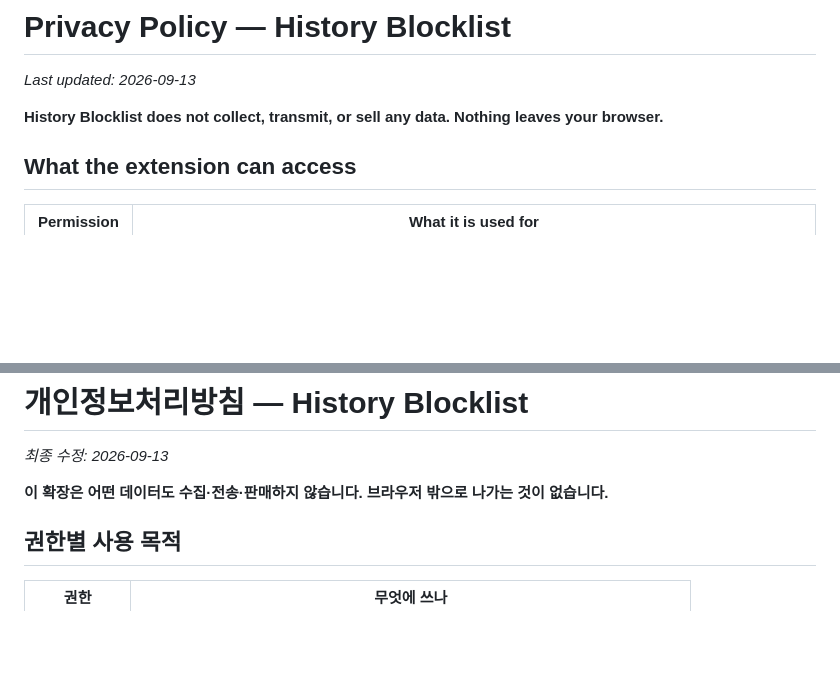
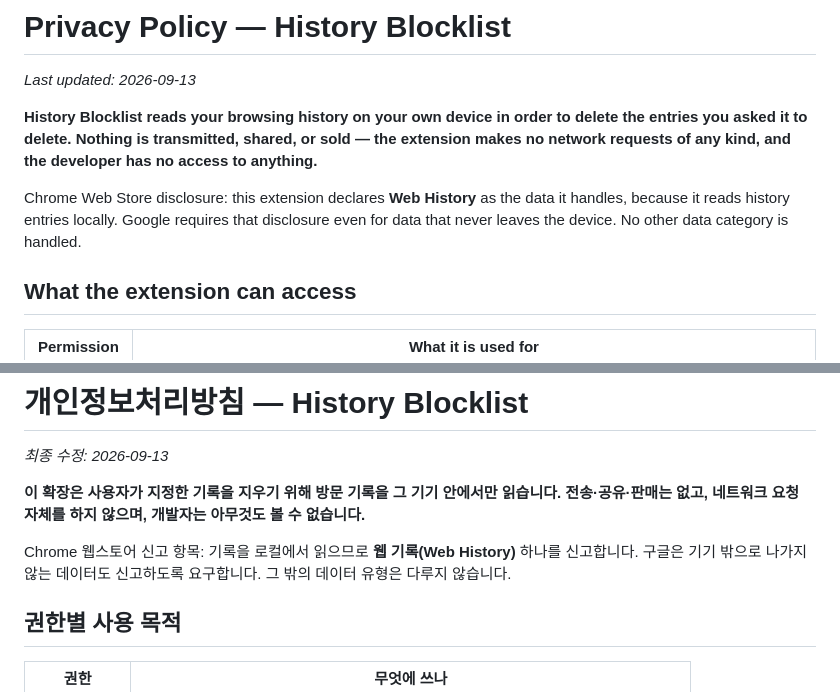
Before and after one commit to DDEOK/Chrome-Ext-History-Blocklist, a Markdown page: PRIVACY.md, 2 parts joined by grey strips. Drawn GitHub-style; blank space fills up the shorter version.

```diff
--- a/PRIVACY.md
+++ b/PRIVACY.md
@@ -2,7 +2,13 @@
 
 _Last updated: 2026-09-13_
 
-**History Blocklist does not collect, transmit, or sell any data. Nothing leaves your browser.**
+**History Blocklist reads your browsing history on your own device in order to delete the entries
+you asked it to delete. Nothing is transmitted, shared, or sold — the extension makes no network
+requests of any kind, and the developer has no access to anything.**
+
+Chrome Web Store disclosure: this extension declares **Web History** as the data it handles, because
+it reads history entries locally. Google requires that disclosure even for data that never leaves
+the device. No other data category is handled.
 
 ## What the extension can access
 
@@ -57,7 +63,9 @@ Questions or reports: open an issue at
 
 _최종 수정: 2026-09-13_
 
-**이 확장은 어떤 데이터도 수집·전송·판매하지 않습니다. 브라우저 밖으로 나가는 것이 없습니다.**
+**이 확장은 사용자가 지정한 기록을 지우기 위해 방문 기록을 그 기기 안에서만 읽습니다. 전송·공유·판매는 없고, 네트워크 요청 자체를 하지 않으며, 개발자는 아무것도 볼 수 없습니다.**
+
+Chrome 웹스토어 신고 항목: 기록을 로컬에서 읽으므로 **웹 기록(Web History)** 하나를 신고합니다. 구글은 기기 밖으로 나가지 않는 데이터도 신고하도록 요구합니다. 그 밖의 데이터 유형은 다루지 않습니다.
 
 ## 권한별 사용 목적
 
```
Also changed, not shown: STORE_LISTING.md (+22 -1 lines).
